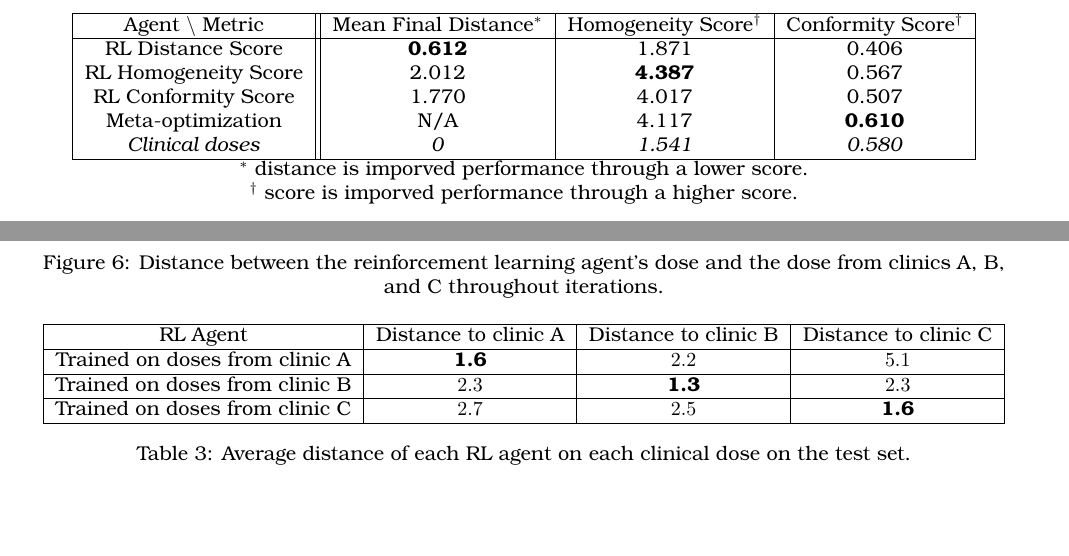
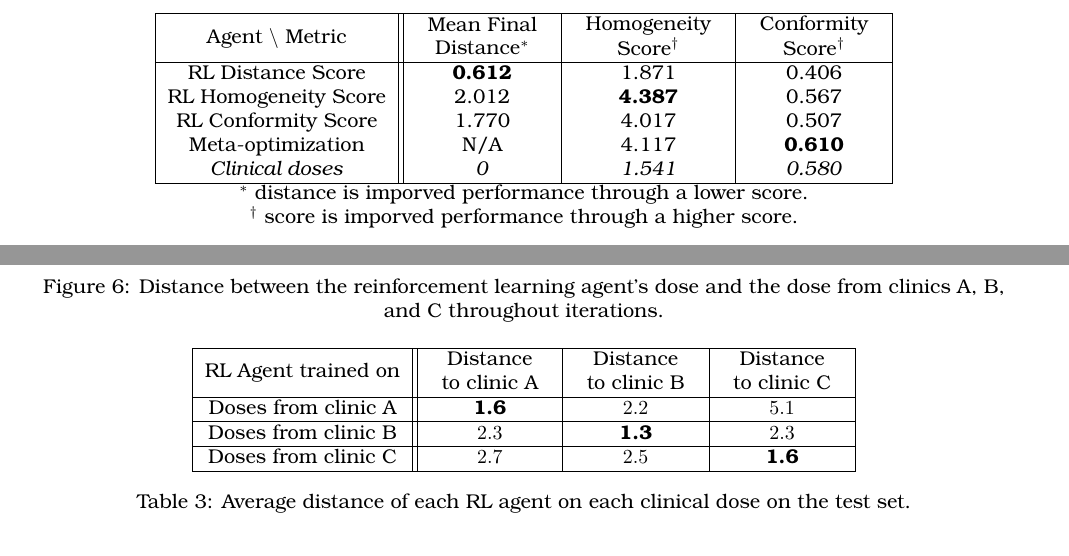
Before and after one commit to pauldubois98/PhD, a LaTeX paper (5_automation_classic/5_main.tex, which reads 5_automation_classic/5_content.tex): two parts of pages 9 and 12 of 14, joined at a grey line, cut so that both start at the same text, the shorter picture padded with empty space. Compiled offline with pdfLaTeX.

Commit message:
used multilinecell to make all table fit in width

```diff
--- a/5_automation_classic/5_content.tex
+++ b/5_automation_classic/5_content.tex
@@ -266,7 +266,7 @@ This show the difficulty to create a metric that capture all the complexity of a
 	\begin{center}
 		\begin{tabular}{| c || c | c | c |}
 			\hline
-			Agent $\backslash$ Metric & Mean Final Distance$^*$ & Homogeneity Score$^\dagger$ & Conformity Score$^\dagger$ \\
+			Agent $\backslash$ Metric & \multilinecell{Mean Final \\ Distance$^*$} & \multilinecell{Homogeneity \\ Score$^\dagger$} & \multilinecell{Conformity \\ Score$^\dagger$} \\
 			\hline
 			RL Distance Score & \textbf{0.612} & 1.871 & 0.406 \\
 			RL Homogeneity Score & 2.012 & \textbf{4.387} & 0.567 \\
@@ -425,15 +425,15 @@ We observe a lower average distance on the diagonal, showing that RL agents trai
 However, RL agents performed poorly according to other clinics' guidelines.
 \begin{table}
 	\begin{center}
-		\begin{tabular}{| c | c | c | c |}
+		\begin{tabular}{| c || c | c | c |}
 			\hline
-			RL Agent & Distance to clinic A & Distance to clinic B & Distance to clinic C \\
+			RL Agent trained on & \multilinecell{Distance \\ to clinic A} & \multilinecell{Distance \\ to clinic B} & \multilinecell{Distance \\ to clinic C} \\
 			\hline
-			Trained on doses from clinic A & $\textbf{1.6}$ & $2.2$ & $5.1$ \\
+			Doses from clinic A & $\textbf{1.6}$ & $2.2$ & $5.1$ \\
 			\hline
-			Trained on doses from clinic B & $2.3$ & $\textbf{1.3}$ & $2.3$ \\
+			Doses from clinic B & $2.3$ & $\textbf{1.3}$ & $2.3$ \\
 			\hline
-			Trained on doses from clinic C & $2.7$ & $2.5$ & $\textbf{1.6}$ \\
+			Doses from clinic C & $2.7$ & $2.5$ & $\textbf{1.6}$ \\
 			\hline
 		\end{tabular}
 	\end{center}
```
